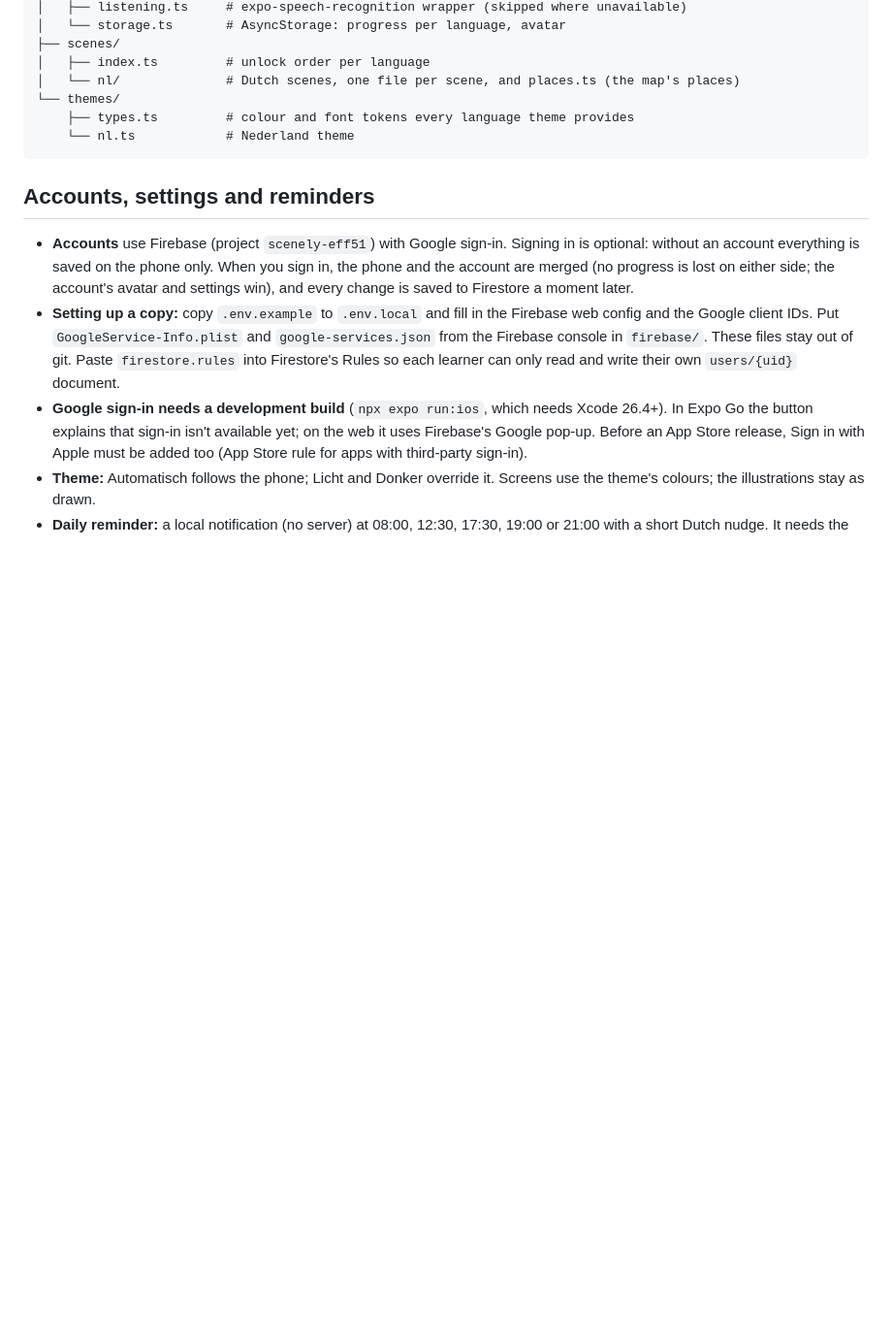
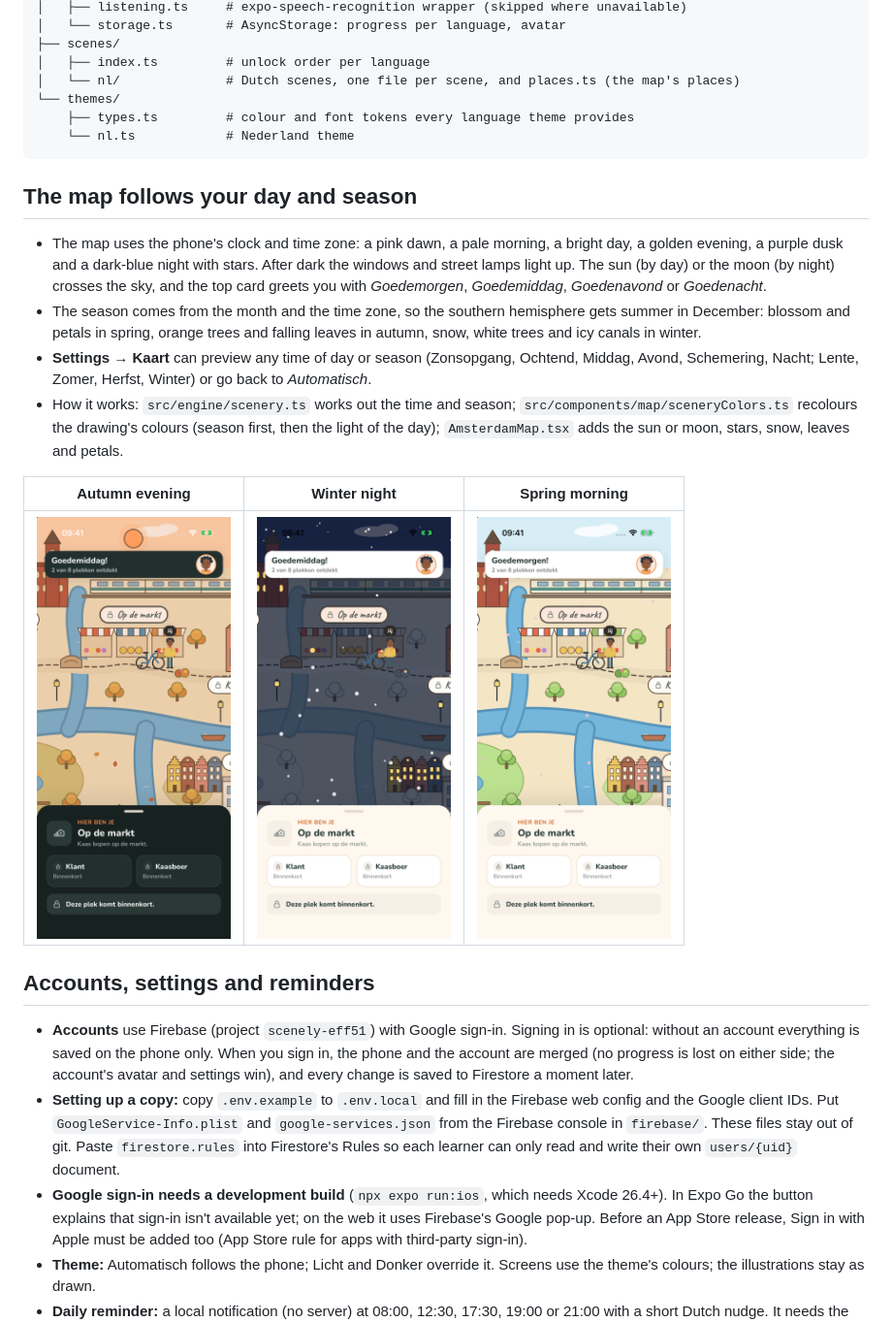
Before and after one commit to nivedhitha97/scenely, a Markdown page: README.md, the part around the change. Shown at 97% size. GitHub-like rendering; pictures changed too: docs/screenshots/map-autumn-evening.png (added), docs/screenshots/map-spring-morning.png (added), docs/screenshots/map-winter-night.png (added); blank space fills up the shorter version.

````diff
--- a/README.md
+++ b/README.md
@@ -119,6 +119,17 @@ src/
     └── nl.ts            # Nederland theme
 ```
 
+## The map follows your day and season
+
+- The map uses the phone's clock and time zone: a pink dawn, a pale morning, a bright day, a golden evening, a purple dusk and a dark-blue night with stars. After dark the windows and street lamps light up. The sun (by day) or the moon (by night) crosses the sky, and the top card greets you with *Goedemorgen*, *Goedemiddag*, *Goedenavond* or *Goedenacht*.
+- The season comes from the month and the time zone, so the southern hemisphere gets summer in December: blossom and petals in spring, orange trees and falling leaves in autumn, snow, white trees and icy canals in winter.
+- **Settings → Kaart** can preview any time of day or season (Zonsopgang, Ochtend, Middag, Avond, Schemering, Nacht; Lente, Zomer, Herfst, Winter) or go back to *Automatisch*.
+- How it works: `src/engine/scenery.ts` works out the time and season; `src/components/map/sceneryColors.ts` recolours the drawing's colours (season first, then the light of the day); `AmsterdamMap.tsx` adds the sun or moon, stars, snow, leaves and petals.
+
+| Autumn evening | Winter night | Spring morning |
+|:---:|:---:|:---:|
+| <img src="docs/screenshots/map-autumn-evening.png" width="200" alt="The map on an autumn evening: orange trees, falling leaves, a warm sky"> | <img src="docs/screenshots/map-winter-night.png" width="200" alt="The map on a winter night: snow, stars, lit windows and lamps"> | <img src="docs/screenshots/map-spring-morning.png" width="200" alt="The map on a spring morning: pale sky, fresh green and blossom petals"> |
+
 ## Accounts, settings and reminders
 
 - **Accounts** use Firebase (project `scenely-eff51`) with Google sign-in. Signing in is optional: without an account everything is saved on the phone only. When you sign in, the phone and the account are merged (no progress is lost on either side; the account's avatar and settings win), and every change is saved to Firestore a moment later.
````
Also changed, not shown: 9 other files.
